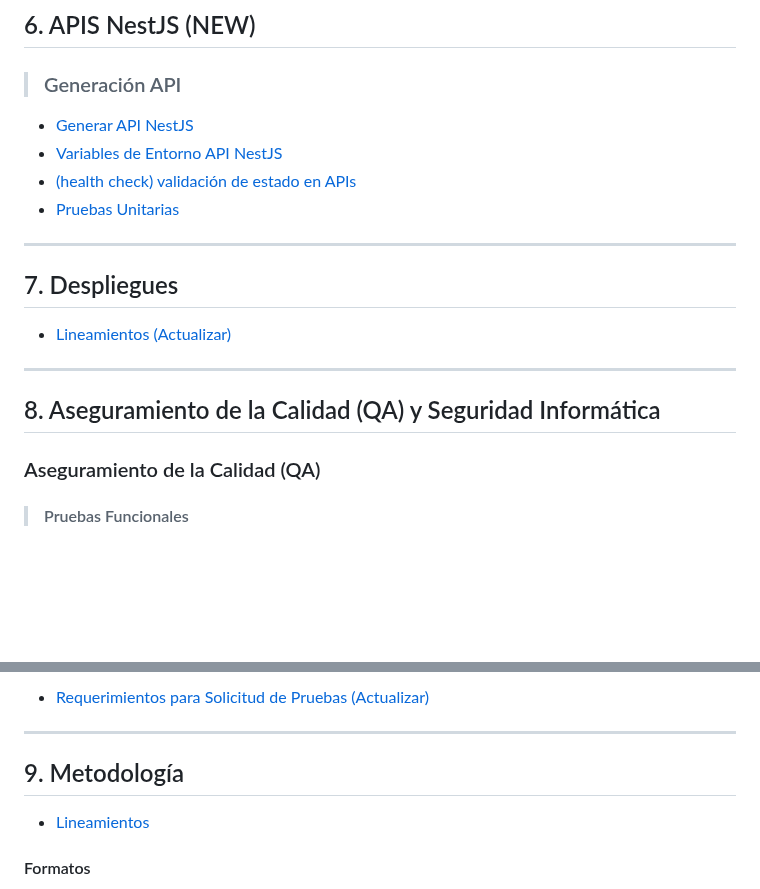
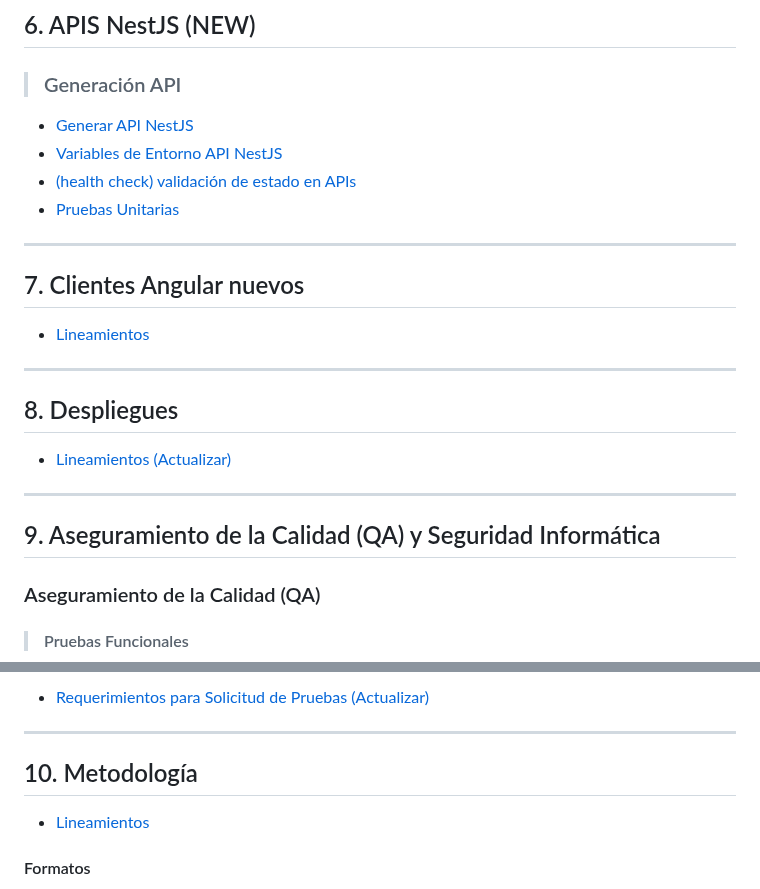
Before and after one commit to udistrital/lineamientos_oas, a Markdown page: README.md, 2 parts joined by grey strips. GitHub-like rendering; blank space fills up the shorter version.

Commit message:
feat: Lineamientos para la generación de los clientes nuevos

```diff
--- a/README.md
+++ b/README.md
@@ -81,23 +81,23 @@ La arquitectura definida para los sistemas en desarrollo en la OAS es módelo po
 - [(health check) validación de estado en APIs](/api_nest/XX.md)
 - [Pruebas Unitarias](/api_nest/XX.md)
 
+***
+## 7. Clientes Angular nuevos
+
+- [Lineamientos](/clientes_nuevos/clientes_nuevos.md)
+
 <!-- ***
-## 6. Clientes Angular
-
-- Lineamientos
-- Calidad
-
-## 6.1 Pruebas Unitarias de Clientes Angular
+## 7.1 Pruebas Unitarias de Clientes Angular
 
 - Lineamientos
 -->
 
 ***
-## 7. Despliegues
+## 8. Despliegues
 - [Lineamientos (Actualizar)](/despliegues/lineamientos.md)
 
 ***
-## 8. Aseguramiento de la Calidad (QA) y Seguridad Informática
+## 9. Aseguramiento de la Calidad (QA) y Seguridad Informática
 
 ### Aseguramiento de la Calidad (QA)
 
@@ -135,7 +135,7 @@ La arquitectura definida para los sistemas en desarrollo en la OAS es módelo po
 - [Requerimientos para Solicitud de Pruebas (Actualizar)](/qa/requerimiento_pruebas.md)
 
 ***
-## 9. Metodología
+## 10. Metodología
 - [Lineamientos](/metodologias/lineamientos.md)
 #### Formatos
 - [Historia de usuario](/metodologias/formatos/Plantilla_Historias_Usuario-OAS_v2.xlsx)
```
Also changed, not shown: clientes_nuevos/clientes_nuevos.md (added, +65 -0 lines).
